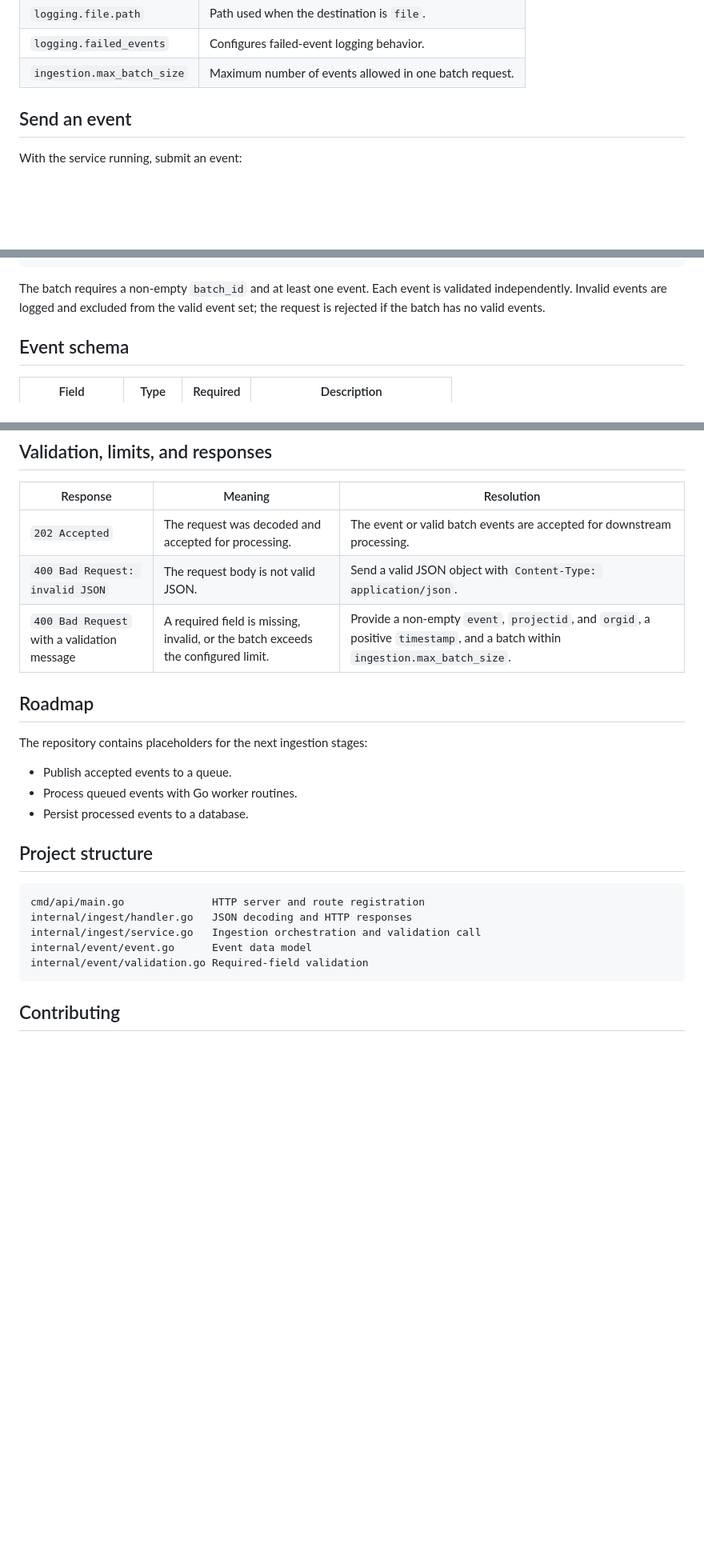
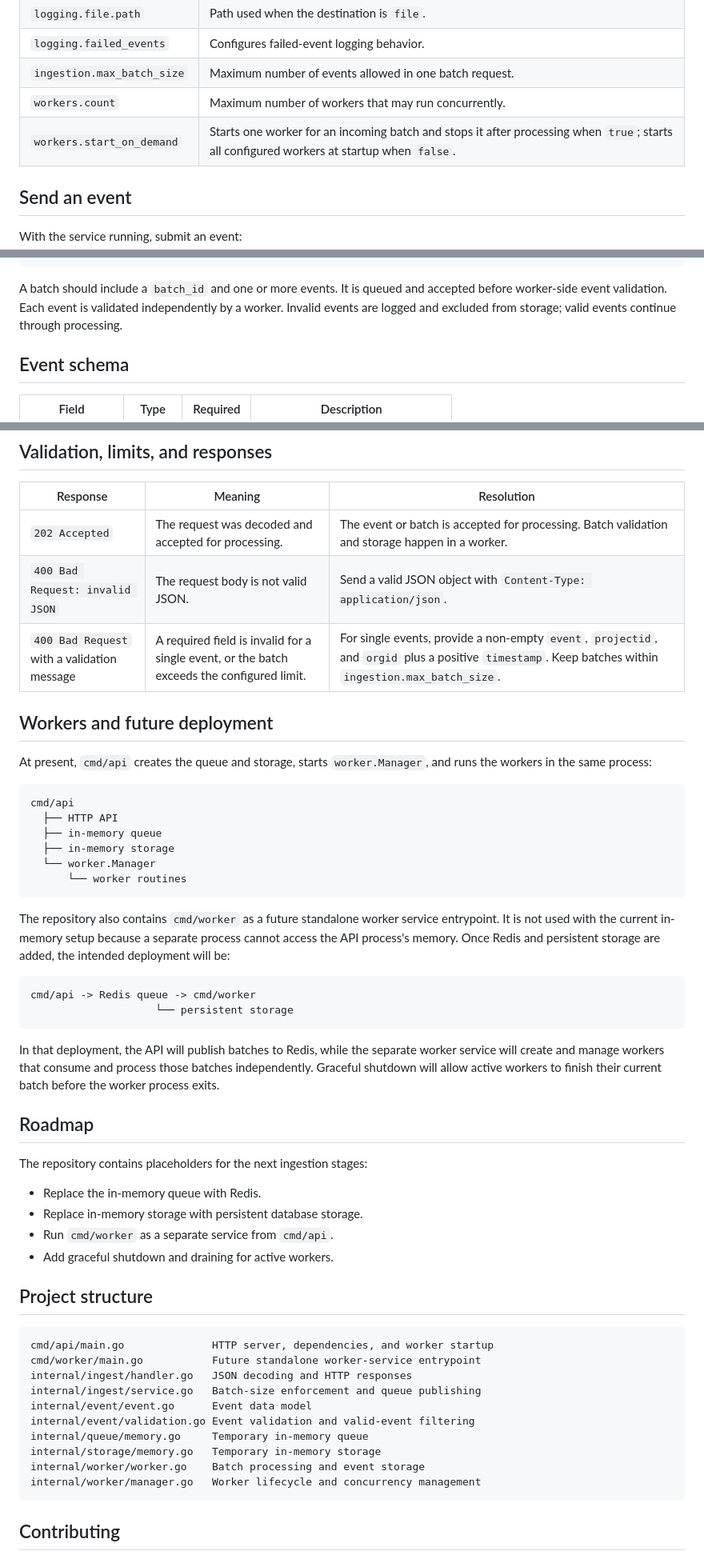
Before and after one commit to Event-Tracking-Project/analytics-ingestion, a Markdown page: README.md, 3 parts joined by grey strips. Shown at 80% size. Rendered like a GitHub page; blank space fills up the shorter version.

Commit message:
(docs) Updated Readme to reflect project state

````diff
--- a/README.md
+++ b/README.md
@@ -87,6 +90,8 @@ The application loads `configs/config.yaml` once at startup. Use
 | `logging.file.path` | Path used when the destination is `file`. |
 | `logging.failed_events` | Configures failed-event logging behavior. |
 | `ingestion.max_batch_size` | Maximum number of events allowed in one batch request. |
+| `workers.count` | Maximum number of workers that may run concurrently. |
+| `workers.start_on_demand` | Starts one worker for an incoming batch and stops it after processing when `true`; starts all configured workers at startup when `false`. |
 
 ## Send an event
 
@@ -148,9 +153,10 @@ curl --request POST http://localhost:8080/v1/batch \
   }'
 ```
 
-The batch requires a non-empty `batch_id` and at least one event. Each event
-is validated independently. Invalid events are logged and excluded from the
-valid event set; the request is rejected if the batch has no valid events.
+A batch should include a `batch_id` and one or more events. It is queued and
+accepted before worker-side event validation. Each event is validated
+independently by a worker. Invalid events are logged and excluded from
+storage; valid events continue through processing.
 
 ## Event schema
 
@@ -172,26 +178,61 @@ Use the field names above exactly: the API expects `projectid` and `orgid` witho
 
 | Response | Meaning | Resolution |
 | --- | --- | --- |
-| `202 Accepted` | The request was decoded and accepted for processing. | The event or valid batch events are accepted for downstream processing. |
+| `202 Accepted` | The request was decoded and accepted for processing. | The event or batch is accepted for processing. Batch validation and storage happen in a worker. |
 | `400 Bad Request: invalid JSON` | The request body is not valid JSON. | Send a valid JSON object with `Content-Type: application/json`. |
-| `400 Bad Request` with a validation message | A required field is missing, invalid, or the batch exceeds the configured limit. | Provide a non-empty `event`, `projectid`, and `orgid`, a positive `timestamp`, and a batch within `ingestion.max_batch_size`. |
+| `400 Bad Request` with a validation message | A required field is invalid for a single event, or the batch exceeds the configured limit. | For single events, provide a non-empty `event`, `projectid`, and `orgid` plus a positive `timestamp`. Keep batches within `ingestion.max_batch_size`. |
+
+## Workers and future deployment
+
+At present, `cmd/api` creates the queue and storage, starts `worker.Manager`,
+and runs the workers in the same process:
+
+```text
+cmd/api
+  ├── HTTP API
+  ├── in-memory queue
+  ├── in-memory storage
+  └── worker.Manager
+      └── worker routines
+```
+
+The repository also contains `cmd/worker` as a future standalone worker
+service entrypoint. It is not used with the current in-memory setup because a
+separate process cannot access the API process's memory. Once Redis and
+persistent storage are added, the intended deployment will be:
+
+```text
+cmd/api -> Redis queue -> cmd/worker
+                    └── persistent storage
+```
+
+In that deployment, the API will publish batches to Redis, while the separate
+worker service will create and manage workers that consume and process those
+batches independently. Graceful shutdown will allow active workers to finish
+their current batch before the worker process exits.
 
 ## Roadmap
 
 The repository contains placeholders for the next ingestion stages:
 
-- Publish accepted events to a queue.
-- Process queued events with Go worker routines.
-- Persist processed events to a database.
+- Replace the in-memory queue with Redis.
+- Replace in-memory storage with persistent database storage.
+- Run `cmd/worker` as a separate service from `cmd/api`.
+- Add graceful shutdown and draining for active workers.
 
 ## Project structure
 
 ```text
-cmd/api/main.go              HTTP server and route registration
+cmd/api/main.go              HTTP server, dependencies, and worker startup
+cmd/worker/main.go           Future standalone worker-service entrypoint
 internal/ingest/handler.go   JSON decoding and HTTP responses
-internal/ingest/service.go   Ingestion orchestration and validation call
+internal/ingest/service.go   Batch-size enforcement and queue publishing
 internal/event/event.go      Event data model
-internal/event/validation.go Required-field validation
+internal/event/validation.go Event validation and valid-event filtering
+internal/queue/memory.go     Temporary in-memory queue
+internal/storage/memory.go   Temporary in-memory storage
+internal/worker/worker.go    Batch processing and event storage
+internal/worker/manager.go   Worker lifecycle and concurrency management
 ```
 
 ## Contributing
````
Also changed, not shown: other parts of README.md (+10 -7 lines).
